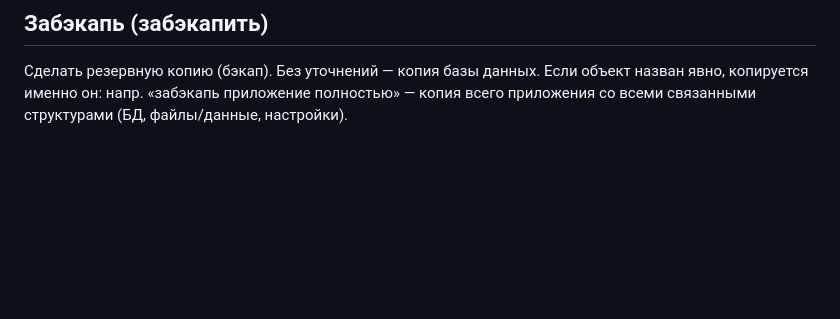
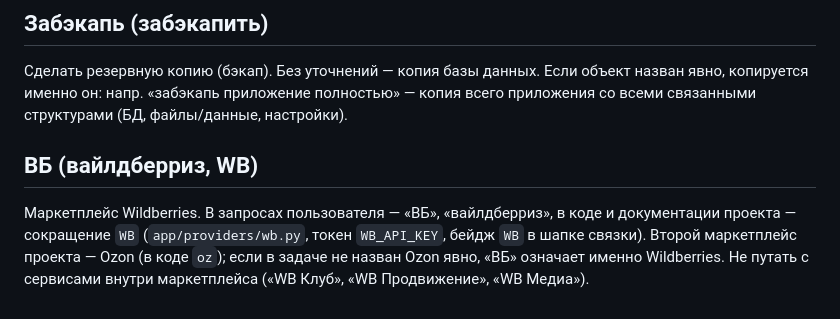
Before and after one commit to KonstantinPR/agent-market, a Markdown page: docs/glossary.md, the part around the change. Drawn GitHub-style; blank space fills up the shorter version.

```diff
--- a/docs/glossary.md
+++ b/docs/glossary.md
@@ -43,3 +43,10 @@ API», фильтр маркетплейса. Синонимы: выпадающ
 Сделать резервную копию (бэкап). Без уточнений — копия базы данных. Если объект
 назван явно, копируется именно он: напр. «забэкапь приложение полностью» — копия
 всего приложения со всеми связанными структурами (БД, файлы/данные, настройки).
+
+## ВБ (вайлдберриз, WB)
+Маркетплейс Wildberries. В запросах пользователя — «ВБ», «вайлдберриз», в коде и
+документации проекта — сокращение `WB` (`app/providers/wb.py`, токен `WB_API_KEY`,
+бейдж `WB` в шапке связки). Второй маркетплейс проекта — Ozon (в коде `oz`);
+если в задаче не назван Ozon явно, «ВБ» означает именно Wildberries. Не путать
+с сервисами внутри маркетплейса («WB Клуб», «WB Продвижение», «WB Медиа»).
```
Also changed, not shown: TICKETS.md (+9 -0 lines).
